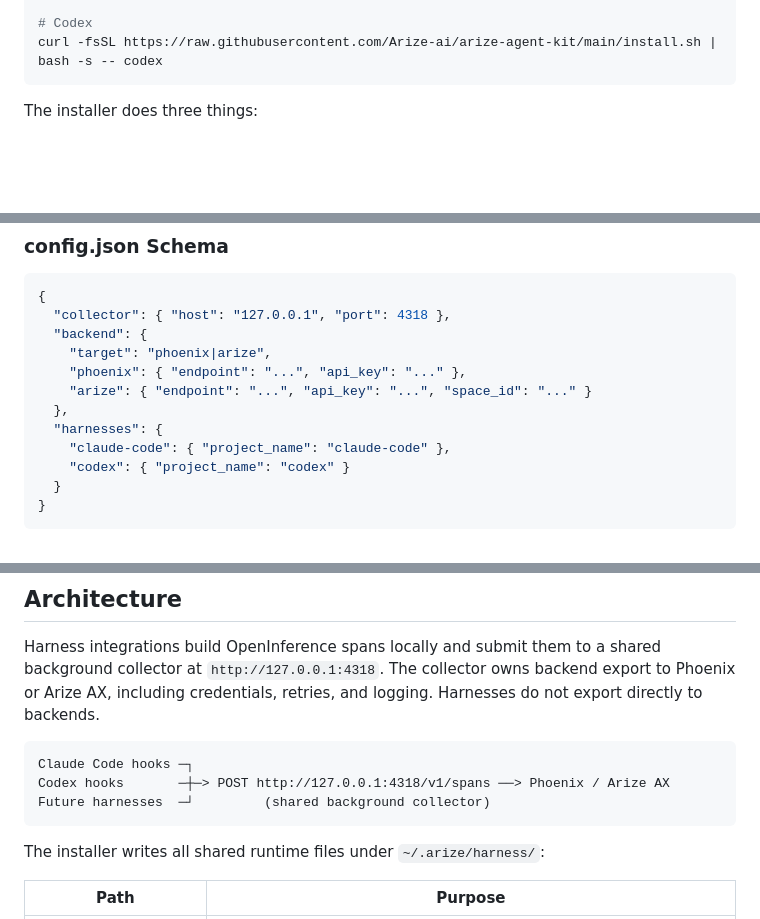
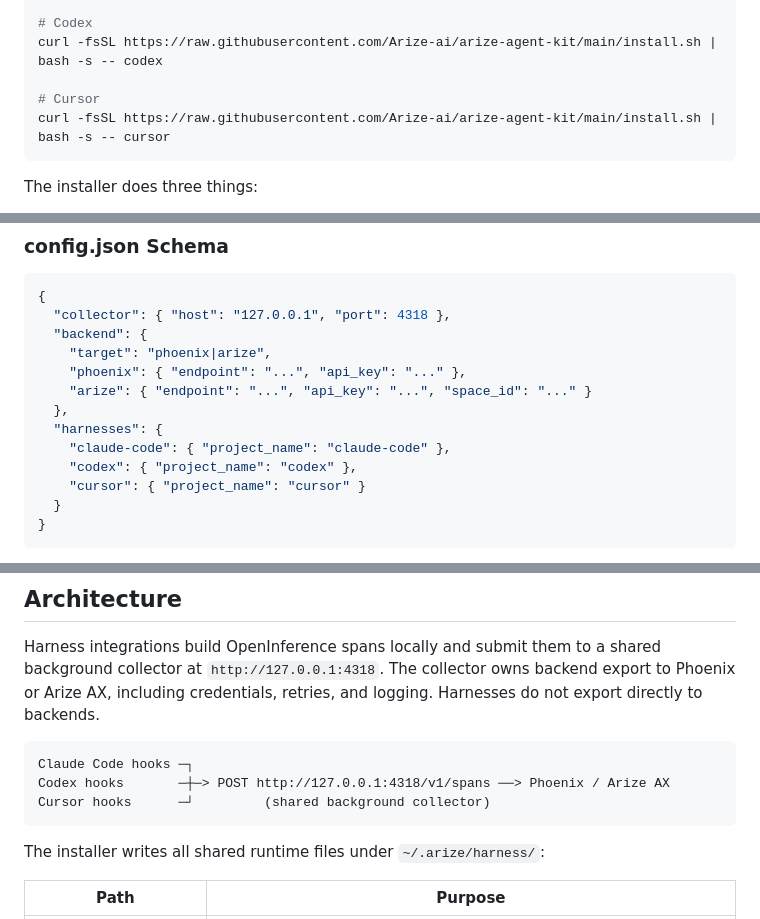
Before and after one commit to Arize-ai/arize-agent-kit, a Markdown page: README.md, 3 parts joined by grey strips. GitHub-like rendering; blank space fills up the shorter version.

Commit message:
Add cursor-tracing to root README as supported harness
Co-Authored-By: Claude Opus 4.6 (1M context) <noreply@anthropic.com>

````diff
--- a/README.md
+++ b/README.md
@@ -27,6 +28,9 @@ curl -fsSL https://raw.githubusercontent.com/Arize-ai/arize-agent-kit/main/insta
 
 # Codex
 curl -fsSL https://raw.githubusercontent.com/Arize-ai/arize-agent-kit/main/install.sh | bash -s -- codex
+
+# Cursor
+curl -fsSL https://raw.githubusercontent.com/Arize-ai/arize-agent-kit/main/install.sh | bash -s -- cursor
 ```
 
 The installer does three things:
@@ -61,7 +65,8 @@ All configuration lives in `~/.arize/harness/config.json`, written by the instal
   },
   "harnesses": {
     "claude-code": { "project_name": "claude-code" },
-    "codex": { "project_name": "codex" }
+    "codex": { "project_name": "codex" },
+    "cursor": { "project_name": "cursor" }
   }
 }
 ```
@@ -107,7 +112,7 @@ Harness integrations build OpenInference spans locally and submit them to a shar
 ```text
 Claude Code hooks ─┐
 Codex hooks       ─┼─> POST http://127.0.0.1:4318/v1/spans ──> Phoenix / Arize AX
-Future harnesses  ─┘         (shared background collector)
+Cursor hooks      ─┘         (shared background collector)
 ```
 
 The installer writes all shared runtime files under `~/.arize/harness/`:
````
Also changed, not shown: other parts of README.md (+2 -0 lines).
